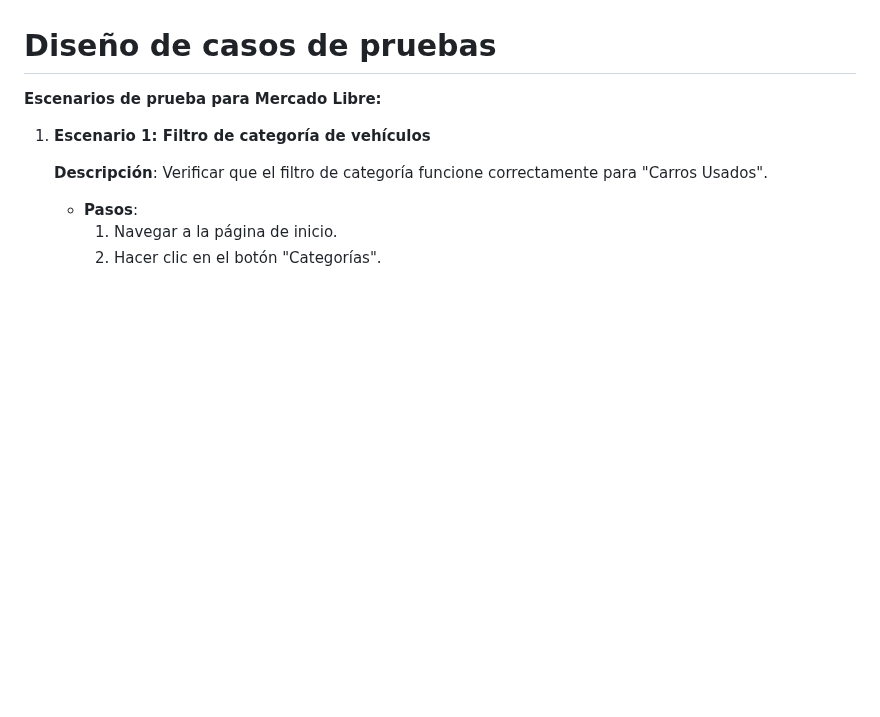
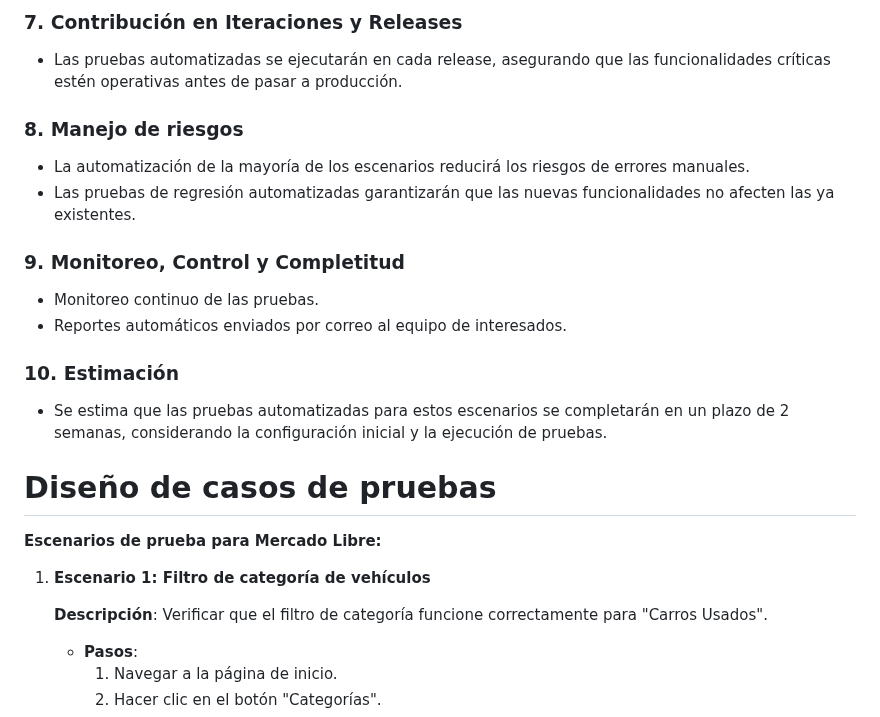
Before and after one commit to jhonarias91/uni_mercadolibre_automation_test, a Markdown page: README.md, the part around one of its changes. GitHub-like rendering; blank space fills up the shorter version.

```diff
--- a/README.md
+++ b/README.md
@@ -58,3 +77,20 @@ Se considerará completa la fase de pruebas cuando todos los escenarios clave fu
+### **7. Contribución en Iteraciones y Releases**
+
+- Las pruebas automatizadas se ejecutarán en cada release, asegurando que las funcionalidades críticas estén operativas antes de pasar a producción.
+
+### **8. Manejo de riesgos**
+
+- La automatización de la mayoría de los escenarios reducirá los riesgos de errores manuales.
+- Las pruebas de regresión automatizadas garantizarán que las nuevas funcionalidades no afecten las ya existentes.
+
+### **9. Monitoreo, Control y Completitud**
+
+- Monitoreo continuo de las pruebas.
+- Reportes automáticos enviados por correo al equipo de interesados.
+
+### **10. Estimación**
+
+- Se estima que las pruebas automatizadas para estos escenarios se completarán en un plazo de 2 semanas, considerando la configuración inicial y la ejecución de pruebas.
 
 # **Diseño de casos de pruebas**
 
```
Also changed, not shown: other parts of README.md (+61 -42 lines).
